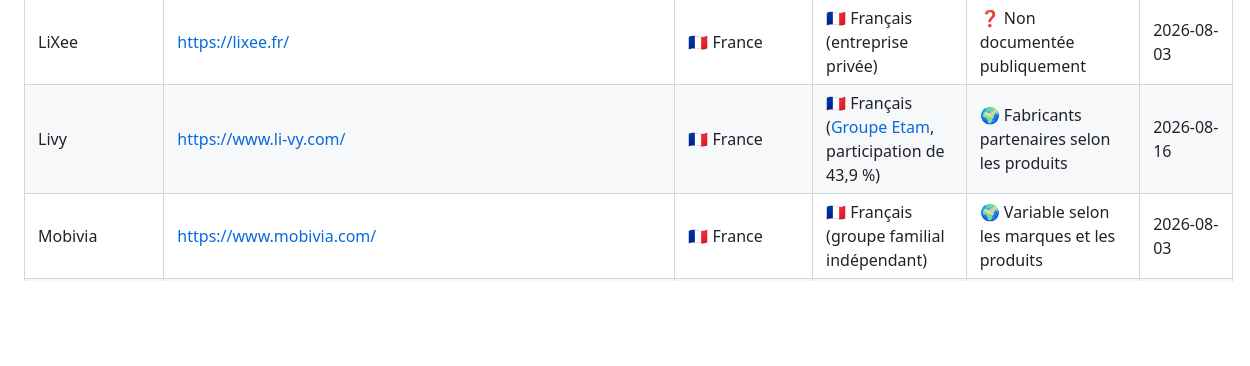
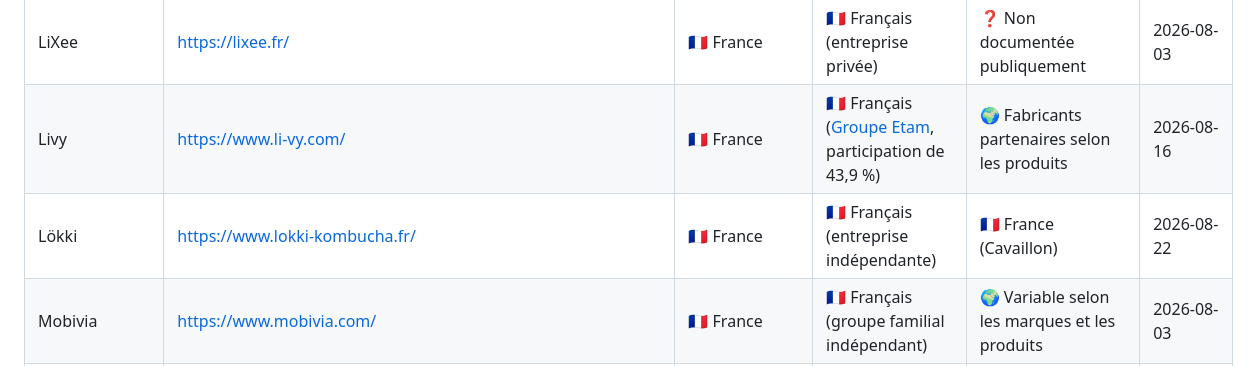
Before and after one commit to rockyluke/brands-db, a Markdown page: README.md, the part around the change. Drawn GitHub-style; blank space fills up the shorter version.

Commit message:
feat(brand): add Lökki

```diff
--- a/README.md
+++ b/README.md
@@ -263,6 +263,7 @@ Une base ouverte pour retrouver le siège, le capital et les lieux de fabricatio
 | Maille                          | https://www.maille.com/                                                       | 🇫🇷 France    | 🇬🇧 Britannique ([Unilever](#unilever))                                                                          | 🌍 France et autres pays selon les marchés                                | 2026-08-15   |
 | LiXee                           | https://lixee.fr/                                                             | 🇫🇷 France    | 🇫🇷 Français (entreprise privée)                                                                                 | ❓ Non documentée publiquement                                            | 2026-08-03   |
 | Livy                            | https://www.li-vy.com/                                                        | 🇫🇷 France    | 🇫🇷 Français ([Groupe Etam](#groupe-etam), participation de 43,9 %)                                              | 🌍 Fabricants partenaires selon les produits                              | 2026-08-16   |
+| Lökki                           | https://www.lokki-kombucha.fr/                                               | 🇫🇷 France    | 🇫🇷 Français (entreprise indépendante)                                                                           | 🇫🇷 France (Cavaillon)                                                     | 2026-08-22   |
 | Mobivia                         | https://www.mobivia.com/                                                      | 🇫🇷 France    | 🇫🇷 Français (groupe familial indépendant)                                                                       | 🌍 Variable selon les marques et les produits                             | 2026-08-03   |
 | MOLLY                           | https://www.molly-fixations.com/                                              | 🇫🇷 France    | 🇺🇸 Américain ([Stanley Black & Decker](#stanley-black--decker))                                                 | 🇫🇷 France pour les chevilles métalliques à expansion                     | 2026-08-13   |
 | Mottez                          | https://www.mottez.com/                                                       | 🇫🇷 France    | 🇫🇷 Français (entreprise familiale)                                                                              | 🇫🇷 France                                                                | 2026-08-03   |
```
